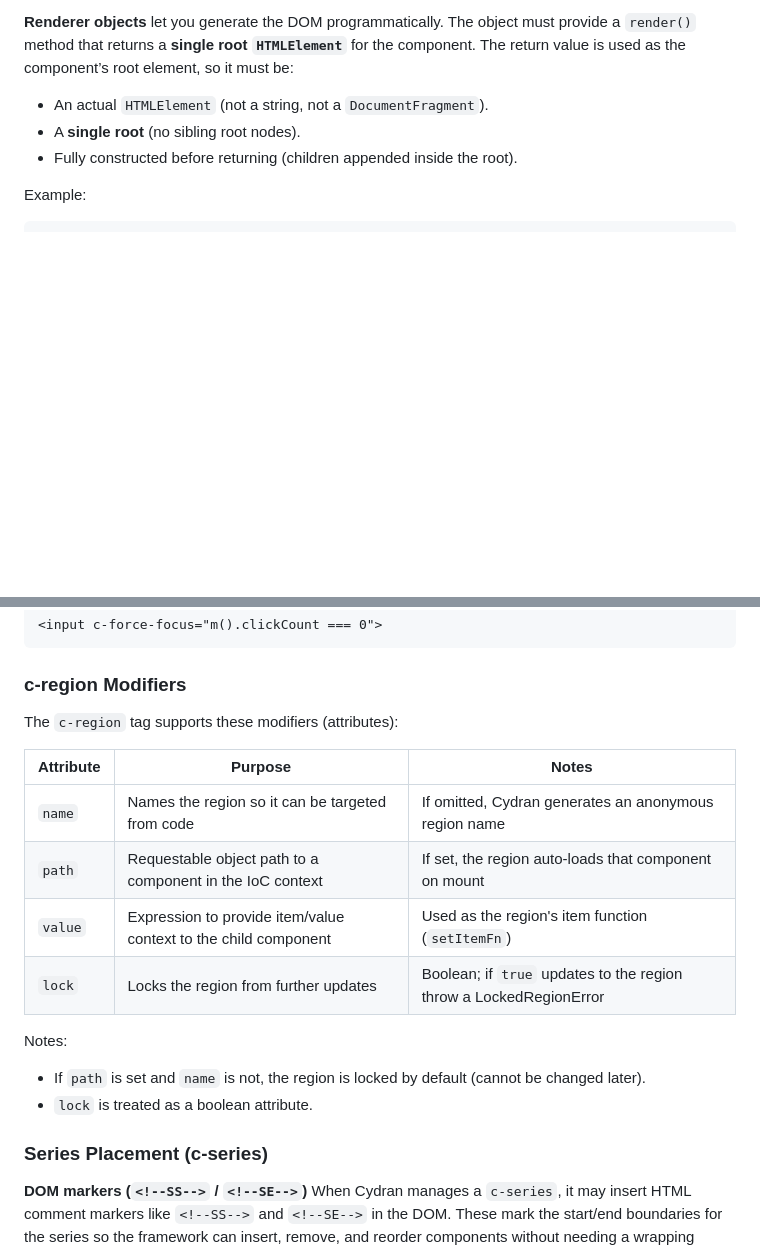
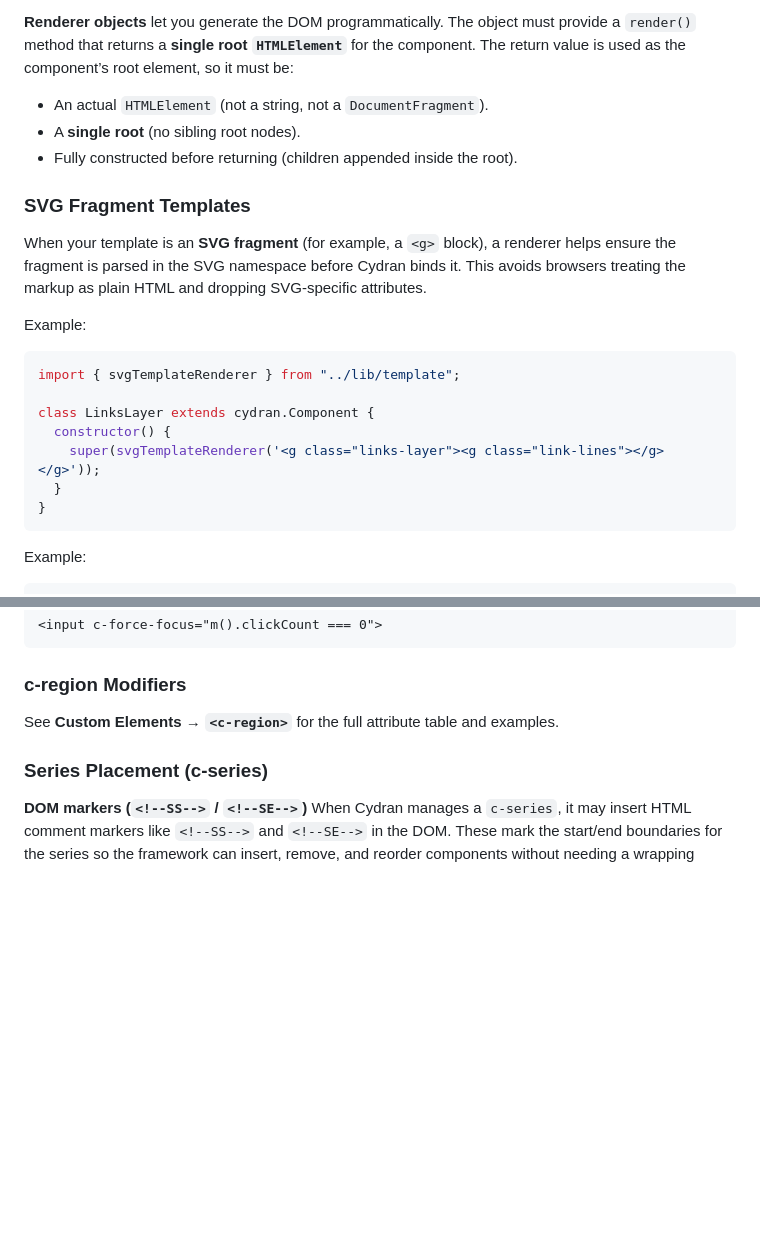
Before and after one commit to engloforte/CydranDoc, a Markdown page: CYDRAN_GUIDE.md, 2 parts joined by grey strips. Rendered like a GitHub page; blank space fills up the shorter version.

````diff
--- a/CYDRAN_GUIDE.md
+++ b/CYDRAN_GUIDE.md
@@ -290,6 +345,21 @@ Invalid (multiple top-level nodes):
 - An actual `HTMLElement` (not a string, not a `DocumentFragment`).
 - A **single root** (no sibling root nodes).
 - Fully constructed before returning (children appended inside the root).
+
+### SVG Fragment Templates
+
+When your template is an **SVG fragment** (for example, a `<g>` block), a renderer helps ensure the fragment is parsed in the SVG namespace before Cydran binds it. This avoids browsers treating the markup as plain HTML and dropping SVG-specific attributes.
+
+Example:
+```javascript
+import { svgTemplateRenderer } from "../lib/template";
+
+class LinksLayer extends cydran.Component {
+  constructor() {
+    super(svgTemplateRenderer('<g class="links-layer"><g class="link-lines"></g></g>'));
+  }
+}
+```
 
 Example:
 ```javascript
@@ -480,18 +550,7 @@ For non-`c-` attributes, use `{{ ... }}` for reactive updates. Use `[[ ... ]]` f
 
 ### c-region Modifiers
 
-The `c-region` tag supports these modifiers (attributes):
-
-| Attribute | Purpose | Notes |
-|----------|---------|-------|
-| `name` | Names the region so it can be targeted from code | If omitted, Cydran generates an anonymous region name |
-| `path` | Requestable object path to a component in the IoC context | If set, the region auto-loads that component on mount |
-| `value` | Expression to provide item/value context to the child component | Used as the region's item function (`setItemFn`) |
-| `lock` | Locks the region from further updates | Boolean; if `true` updates to the region throw a LockedRegionError |
-
-Notes:
-- If `path` is set and `name` is not, the region is locked by default (cannot be changed later).
-- `lock` is treated as a boolean attribute.
+See **Custom Elements → `<c-region>`** for the full attribute table and examples.
 
 ### Series Placement (c-series)
 **DOM markers (`<!--SS-->` / `<!--SE-->`)**
````
Also changed, not shown: other parts of CYDRAN_GUIDE.md (+55 -0 lines).
